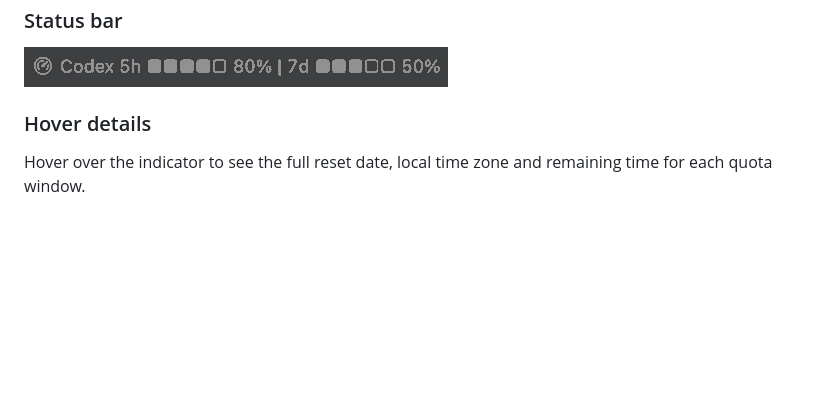
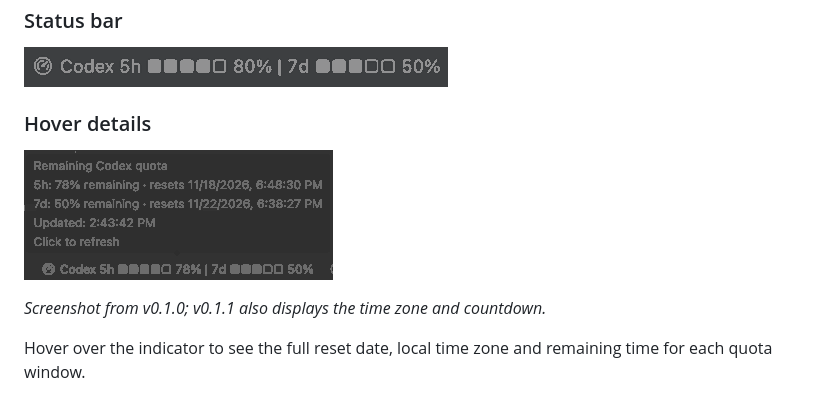
Before and after one commit to danilfg/codex-usage-monitor, a Markdown page: README.md, the part around the change. Rendered like a GitHub page; pictures changed too: docs/images/hover-details.png (added); blank space fills up the shorter version.

Commit message:
Add quota reset hover screenshot to README

```diff
--- a/README.md
+++ b/README.md
@@ -11,6 +11,10 @@ Requires the official OpenAI Codex VS Code extension (`openai.chatgpt`) and an e
 ![Codex usage in the VS Code status bar](docs/images/status-bar.png)
 
 ### Hover details
+
+![Codex quota reset dates in the VS Code tooltip](docs/images/hover-details.png)
+
+*Screenshot from v0.1.0; v0.1.1 also displays the time zone and countdown.*
 
 Hover over the indicator to see the full reset date, local time zone and remaining time for each quota window.
 
```
